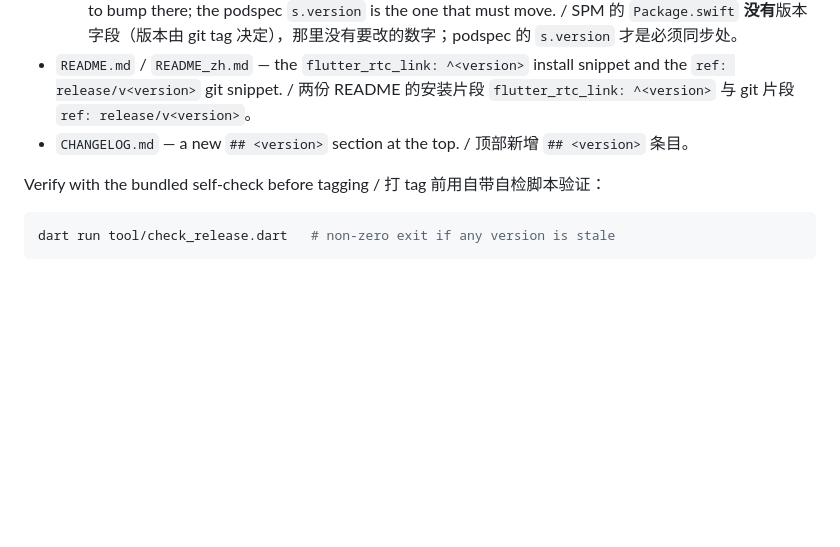
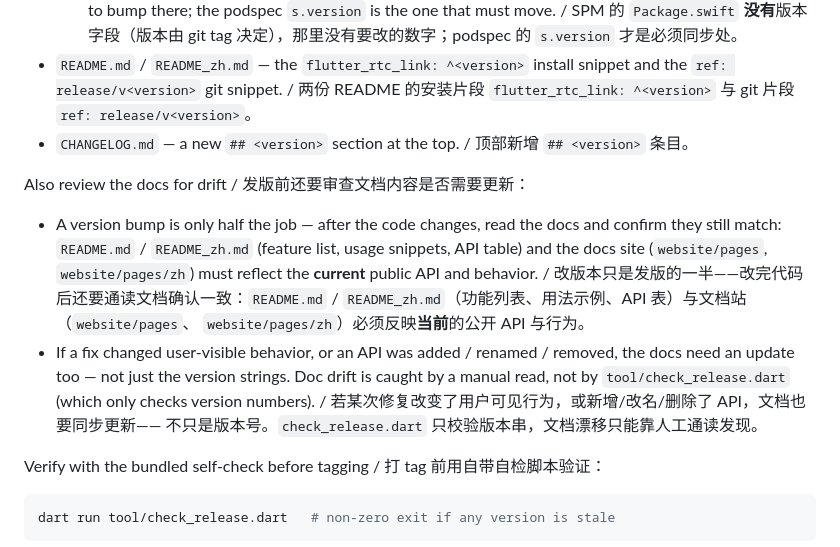
Before and after one commit to zero-labsco/flutter_rtc_link, a Markdown page: AGENTS.md, the part around the change. Rendered like a GitHub page; blank space fills up the shorter version.

Commit message:
docs: add documentation review step to the release checklist
- require reading README and docs site for drift, not just version bumps

````diff
--- a/AGENTS.md
+++ b/AGENTS.md
@@ -183,6 +183,22 @@ Update all of these when the version changes / 改版本时必须同步以下全
 - `README.md` / `README_zh.md` — the `flutter_rtc_link: ^<version>` install snippet and the `ref: release/v<version>` git snippet. / 两份 README 的安装片段 `flutter_rtc_link: ^<version>` 与 git 片段 `ref: release/v<version>`。
 - `CHANGELOG.md` — a new `## <version>` section at the top. / 顶部新增 `## <version>` 条目。
 
+Also review the docs for drift / 发版前还要审查文档内容是否需要更新：
+
+- A version bump is only half the job — after the code changes, read the docs and
+  confirm they still match: `README.md` / `README_zh.md` (feature list, usage
+  snippets, API table) and the docs site (`website/pages`, `website/pages/zh`)
+  must reflect the **current** public API and behavior.
+  / 改版本只是发版的一半——改完代码后还要通读文档确认一致：`README.md` /
+    `README_zh.md`（功能列表、用法示例、API 表）与文档站（`website/pages`、
+    `website/pages/zh`）必须反映**当前**的公开 API 与行为。
+- If a fix changed user-visible behavior, or an API was added / renamed /
+  removed, the docs need an update too — not just the version strings. Doc drift
+  is caught by a manual read, not by `tool/check_release.dart` (which only
+  checks version numbers).
+  / 若某次修复改变了用户可见行为，或新增/改名/删除了 API，文档也要同步更新——
+    不只是版本号。`check_release.dart` 只校验版本串，文档漂移只能靠人工通读发现。
+
 Verify with the bundled self-check before tagging / 打 tag 前用自带自检脚本验证：
 
 ```bash
````
